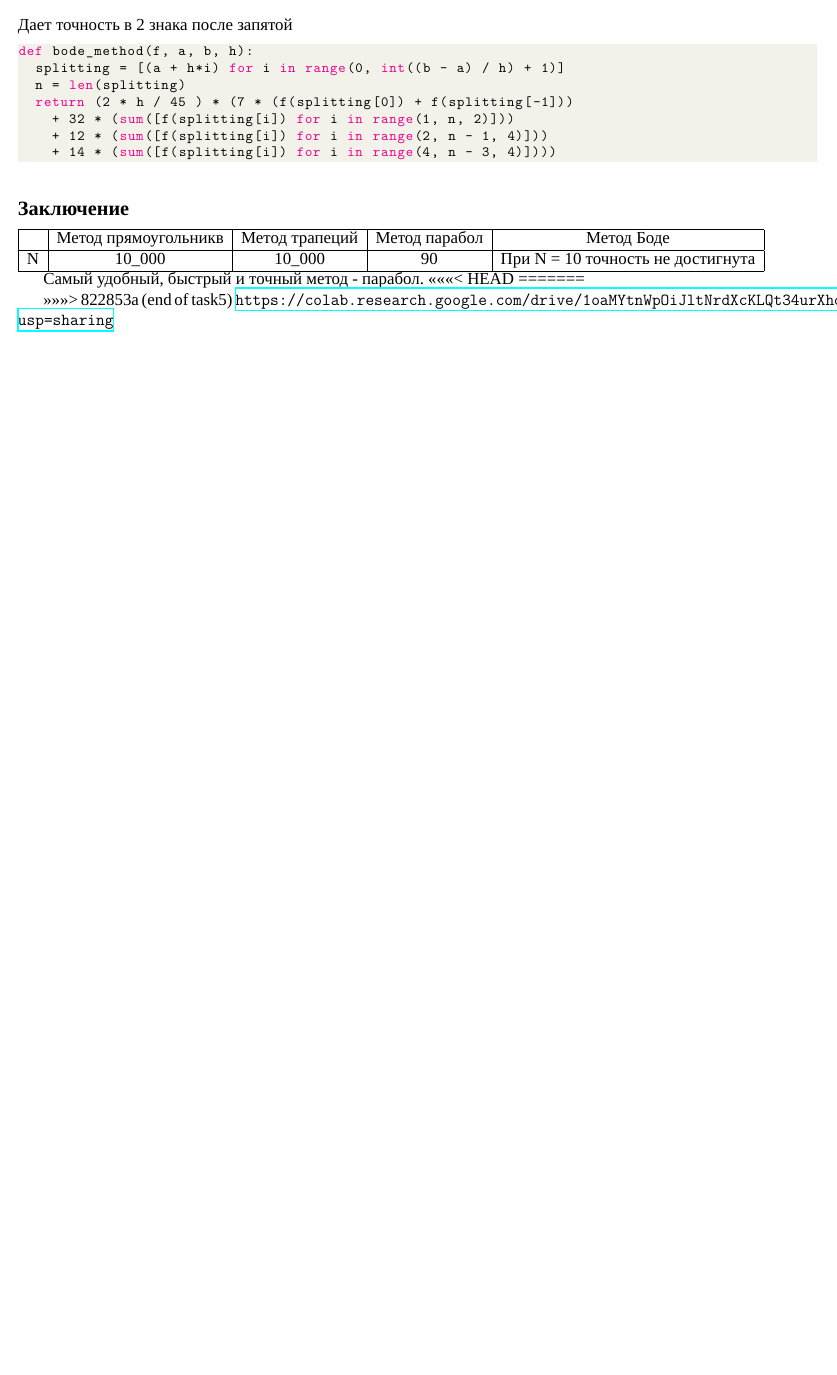
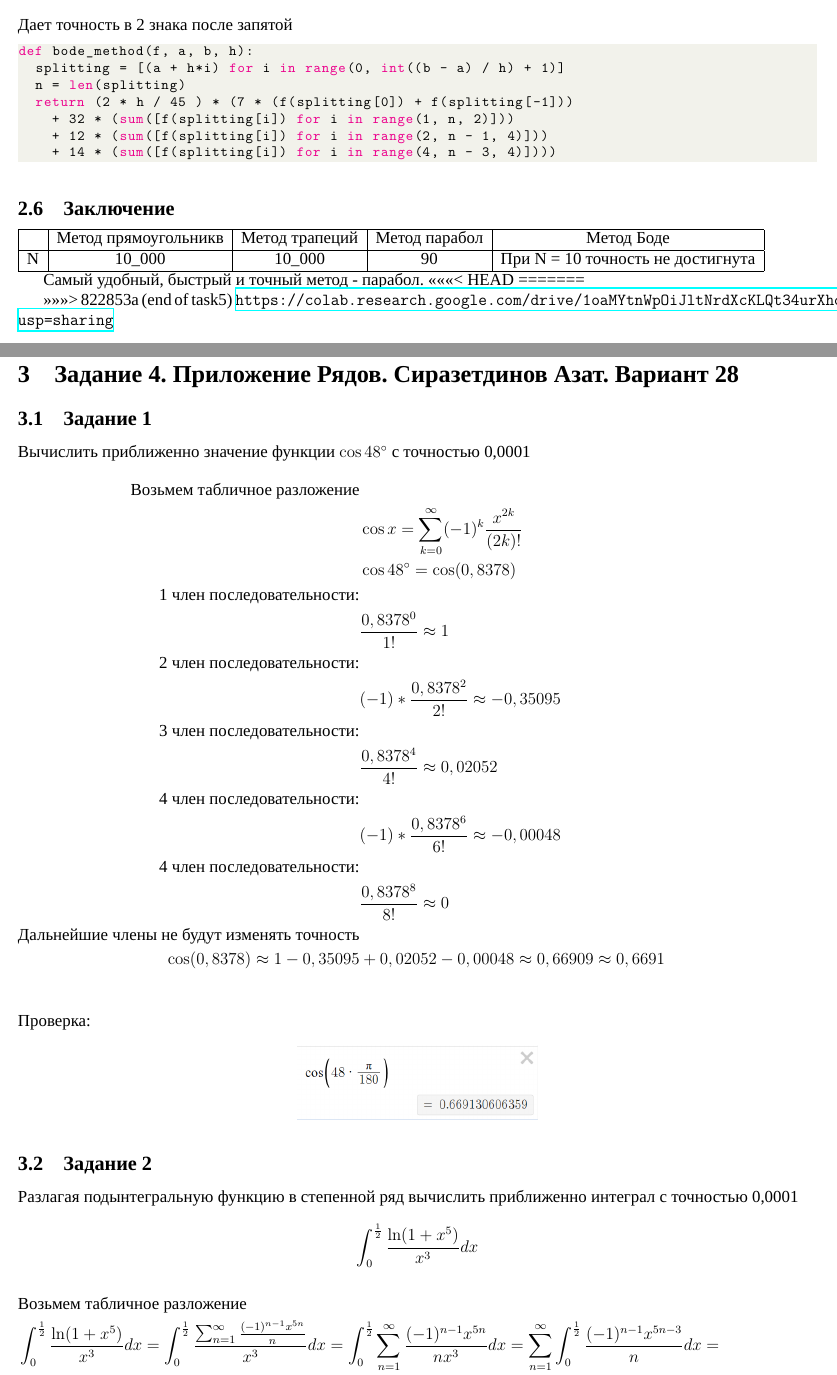
Before and after one commit to Azat2202/Math_RGR, a LaTeX document (OTCHET.tex, which reads individual_task_azat.tex): part of page 7 of 7 before the commit and two parts of pages 7 and 8 of 9 after it, the two joined at a grey line, cut so that both start at the same text, the shorter picture padded with empty space. Compiled offline with XeLaTeX; a missing font is replaced by an installed copy or a similar font.

Commit message:
rgr2 task4 azat

```diff
--- /dev/null
+++ b/individual_task_azat.tex
@@ -0,0 +1,39 @@
+\section{Задание 4. Приложение Рядов. Сиразетдинов Азат. Вариант 28}
+\subsection{Задание 1}
+Вычислить приближенно значение функции $ \cos48\degree $ с точностью 0,0001
+\begin{flalign*}
+	\text{Возьмем табличное разложение}& &&\\
+	&\cos x =  \sum_{k=0}^{\infty} (-1)^k \frac{x^{2k}}{(2k)!}&&\\
+	&\cos48\degree = \cos(0,8378)&&\\
+	\text{1 член последовательности:}& &&\\
+	&\frac{0,8378^0}{1!} \approx 1&&\\
+	\text{2 член последовательности:}& &&\\
+	&(-1) * \frac{0,8378^2}{2!} \approx -0,35095&&\\
+	\text{3 член последовательности:}& &&\\
+	&\frac{0,8378^4}{4!} \approx 0,02052&&\\
+	\text{4 член последовательности:}& &&\\
+	&(-1) * \frac{0,8378^6}{6!} \approx -0,00048&&\\
+	\text{4 член последовательности:}& &&\\
+	&\frac{0,8378^8}{8!} \approx 0&&\\
+	\text{Дальнейшие члены не будут изменять точность}& &&\\
+	\cos(0,8378) \approx 1 - 0,35095 &+ 0,02052 - 0,00048 \approx 0,66909 \approx 0,6691&&\\
+\end{flalign*}
+Проверка:
+\begin{center}
+	\includegraphics[width=.3\linewidth]{rgr2_task4_azat/cos_proof}\quad
+\end{center}
+
+\subsection{Задание 2}
+Разлагая подынтегральную функцию в степенной ряд вычислить приближенно интеграл с точностью 0,0001\\
+\begin{equation*}
+	\int_0^{\frac{1}{2}} \frac{\ln(1+x^5)}{x^3} dx
+\end{equation*}
+\begin{flalign*}
+	&\text{Возьмем табличное разложение}&&\\
+	&\int_0^{\frac{1}{2}} \frac{\ln(1+x^5)}{x^3} dx =
+	\int_0^{\frac{1}{2}} \frac{ \sum_{n=1}^\infty \frac{(-1)^{n-1} x^{5n}}{n} }{x^3} dx =
+	\int_0^{\frac{1}{2}} \sum_{n=1}^\infty \frac{(-1)^{n-1}x^{5n}}{nx^3} dx =
+	\sum_{n=1}^\infty \int_0^{\frac{1}{2}} \frac{(-1)^{n-1}x^{5n-3}}{n} dx = &&\\
+	&=\sum_{n=1}^\infty \frac{(-1)^{n-1}x^{5n-2}}{n(5n-2)} \bigg|_0^{\frac{1}{2}} =
+	\sum_{n=1}^\infty \frac{(-1)^{n-1}}{n2^{5n-2}(5n-2)} &&\\
+\end{flalign*}
@@ -0,0 +49 @@
+	\text{Дальнейшие члены не будут изменять точность}& &&\\
```
Also changed, not shown: OTCHET.tex (+2 -0 lines), task5.tex (+6 -6 lines), OTCHET.pdf, images/rgr2_task4_azat/cos_proof.png (added), images/rgr2_task4_azat/int_proof.png (added), individual_task_azat.tex (37 more changed lines), 6 other files.
